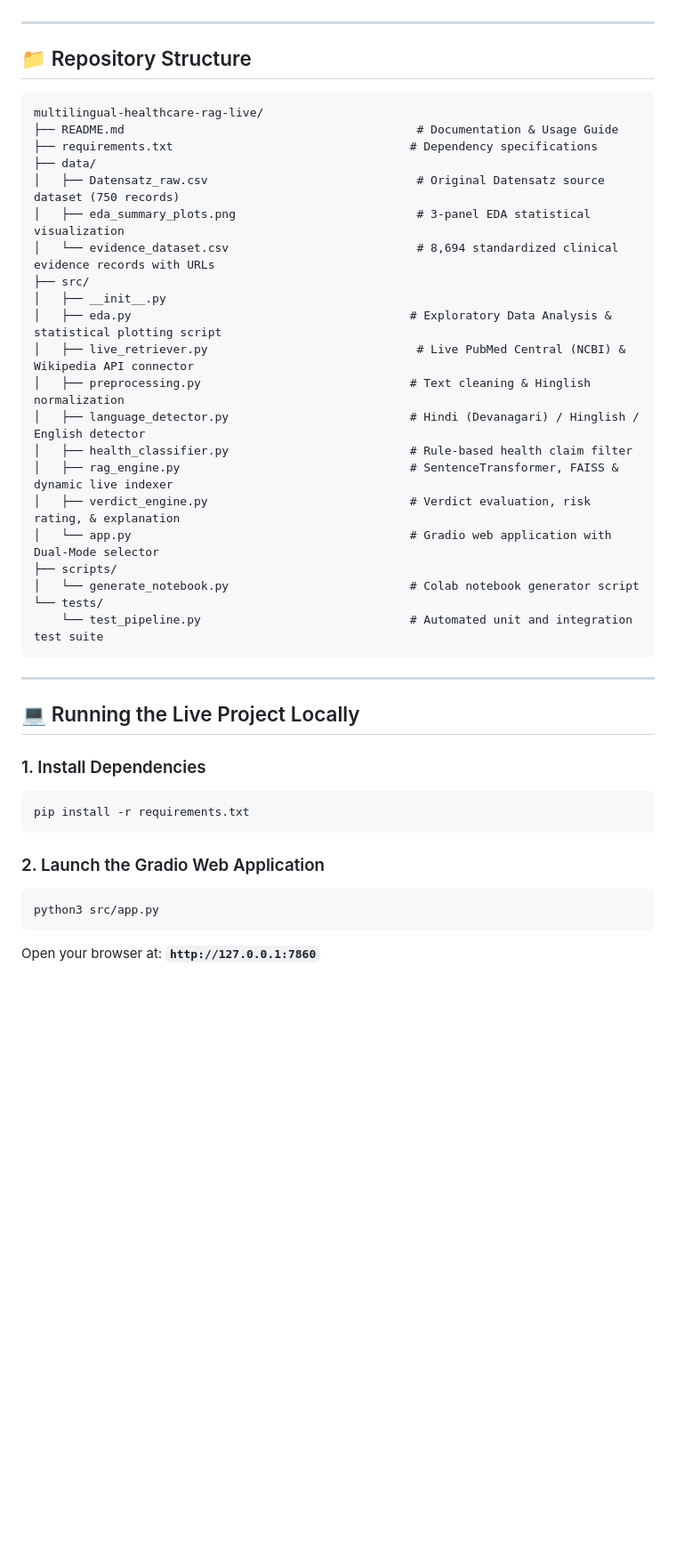
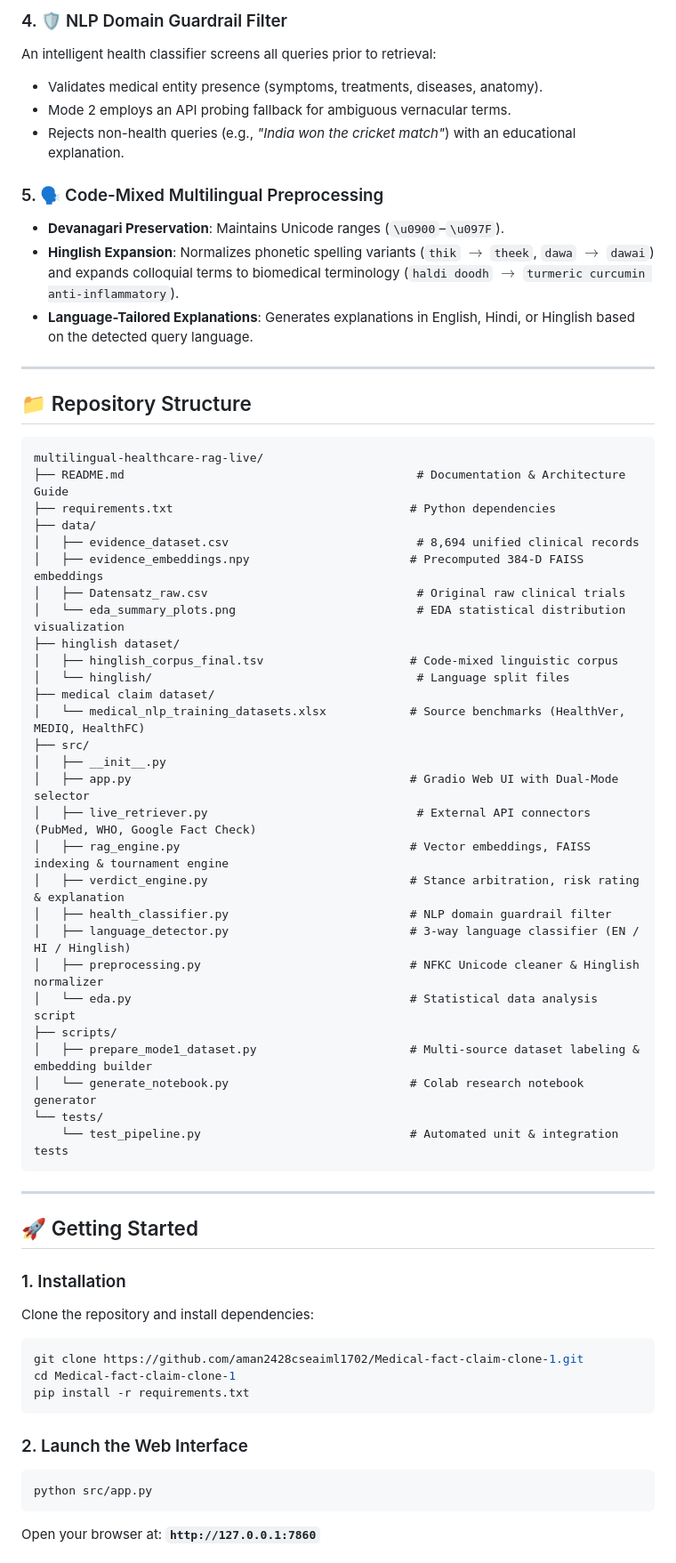
Before and after one commit to aman2428cseaiml1702/Medical-fact-claim, a Markdown page: README.md, the part around one of its changes. Shown at 89% size. Rendered like a GitHub page; blank space fills up the shorter version.

Commit message:
Comprehensive README documentation update for all latest features and dual-mode architecture

````diff
--- a/README.md
+++ b/README.md
@@ -21,3 +52,13 @@ This repository is the **Dual-Mode Live edition**, featuring both:
+### 4. 🛡️ NLP Domain Guardrail Filter
+An intelligent health classifier screens all queries prior to retrieval:
+- Validates medical entity presence (symptoms, treatments, diseases, anatomy).
+- Mode 2 employs an API probing fallback for ambiguous vernacular terms.
+- Rejects non-health queries (e.g., *"India won the cricket match"*) with an educational explanation.
+
+### 5. 🗣️ Code-Mixed Multilingual Preprocessing
+- **Devanagari Preservation**: Maintains Unicode ranges (`\u0900`–`\u097F`).
+- **Hinglish Expansion**: Normalizes phonetic spelling variants (`thik` $\rightarrow$ `theek`, `dawa` $\rightarrow$ `dawai`) and expands colloquial terms to biomedical terminology (`haldi doodh` $\rightarrow$ `turmeric curcumin anti-inflammatory`).
+- **Language-Tailored Explanations**: Generates explanations in English, Hindi, or Hinglish based on the detected query language.
 
 ---
 
@@ -25,40 +66,50 @@ This repository is the **Dual-Mode Live edition**, featuring both:
 
 ```
 multilingual-healthcare-rag-live/
-├── README.md                                          # Documentation & Usage Guide
-├── requirements.txt                                  # Dependency specifications
+├── README.md                                          # Documentation & Architecture Guide
+├── requirements.txt                                  # Python dependencies
 ├── data/
-│   ├── Datensatz_raw.csv                              # Original Datensatz source dataset (750 records)
-│   ├── eda_summary_plots.png                          # 3-panel EDA statistical visualization
-│   └── evidence_dataset.csv                           # 8,694 standardized clinical evidence records with URLs
+│   ├── evidence_dataset.csv                           # 8,694 unified clinical records
+│   ├── evidence_embeddings.npy                       # Precomputed 384-D FAISS embeddings
+│   ├── Datensatz_raw.csv                              # Original raw clinical trials
+│   └── eda_summary_plots.png                          # EDA statistical distribution visualization
+├── hinglish dataset/
+│   ├── hinglish_corpus_final.tsv                     # Code-mixed linguistic corpus
+│   └── hinglish/                                      # Language split files
+├── medical claim dataset/
+│   └── medical_nlp_training_datasets.xlsx            # Source benchmarks (HealthVer, MEDIQ, HealthFC)
 ├── src/
 │   ├── __init__.py
-│   ├── eda.py                                        # Exploratory Data Analysis & statistical plotting script
-│   ├── live_retriever.py                              # Live PubMed Central (NCBI) & Wikipedia API connector
-│   ├── preprocessing.py                              # Text cleaning & Hinglish normalization
-│   ├── language_detector.py                          # Hindi (Devanagari) / Hinglish / English detector
-│   ├── health_classifier.py                          # Rule-based health claim filter
-│   ├── rag_engine.py                                 # SentenceTransformer, FAISS & dynamic live indexer
-│   ├── verdict_engine.py                             # Verdict evaluation, risk rating, & explanation
-│   └── app.py                                        # Gradio web application with Dual-Mode selector
+│   ├── app.py                                        # Gradio Web UI with Dual-Mode selector
+│   ├── live_retriever.py                              # External API connectors (PubMed, WHO, Google Fact Check)
+│   ├── rag_engine.py                                 # Vector embeddings, FAISS indexing & tournament engine
+│   ├── verdict_engine.py                             # Stance arbitration, risk rating & explanation
+│   ├── health_classifier.py                          # NLP domain guardrail filter
+│   ├── language_detector.py                          # 3-way language classifier (EN / HI / Hinglish)
+│   ├── preprocessing.py                              # NFKC Unicode cleaner & Hinglish normalizer
+│   └── eda.py                                        # Statistical data analysis script
 ├── scripts/
-│   └── generate_notebook.py                          # Colab notebook generator script
+│   ├── prepare_mode1_dataset.py                      # Multi-source dataset labeling & embedding builder
+│   └── generate_notebook.py                          # Colab research notebook generator
 └── tests/
-    └── test_pipeline.py                              # Automated unit and integration test suite
+    └── test_pipeline.py                              # Automated unit & integration tests
 ```
 
 ---
 
-## 💻 Running the Live Project Locally
+## 🚀 Getting Started
 
-### 1. Install Dependencies
+### 1. Installation
+Clone the repository and install dependencies:
 ```bash
+git clone https://github.com/aman2428cseaiml1702/Medical-fact-claim-clone-1.git
+cd Medical-fact-claim-clone-1
 pip install -r requirements.txt
 ```
 
-### 2. Launch the Gradio Web Application
+### 2. Launch the Web Interface
 ```bash
-python3 src/app.py
+python src/app.py
 ```
 Open your browser at: **`http://127.0.0.1:7860`**
 
````
Also changed, not shown: other parts of README.md (+70 -24 lines).
